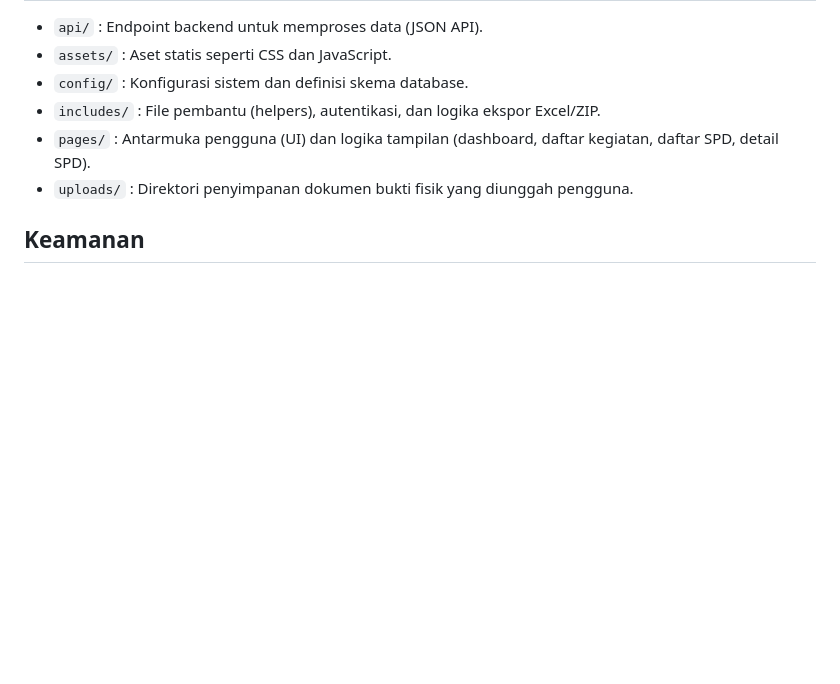
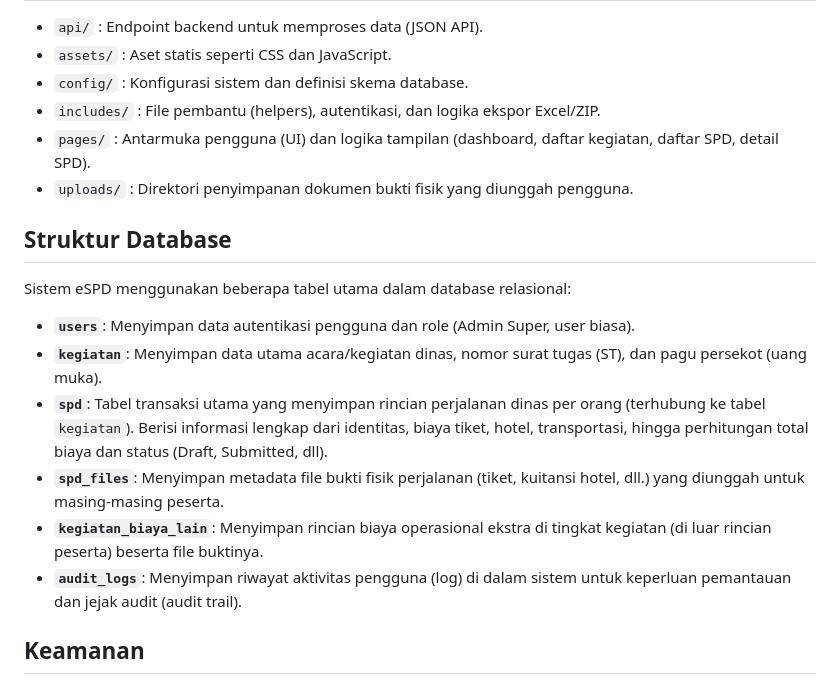
Before and after one commit to myprabowo/eSPD, a Markdown page: README.md, the part around the change. GitHub-like rendering; blank space fills up the shorter version.

Commit message:
docs: add database structure documentation to README

```diff
--- a/README.md
+++ b/README.md
@@ -91,6 +91,17 @@ graph TD
 - `pages/`    : Antarmuka pengguna (UI) dan logika tampilan (dashboard, daftar kegiatan, daftar SPD, detail SPD).
 - `uploads/`  : Direktori penyimpanan dokumen bukti fisik yang diunggah pengguna.
 
+## Struktur Database
+
+Sistem eSPD menggunakan beberapa tabel utama dalam database relasional:
+
+- **`users`**: Menyimpan data autentikasi pengguna dan role (Admin Super, user biasa).
+- **`kegiatan`**: Menyimpan data utama acara/kegiatan dinas, nomor surat tugas (ST), dan pagu persekot (uang muka).
+- **`spd`**: Tabel transaksi utama yang menyimpan rincian perjalanan dinas per orang (terhubung ke tabel `kegiatan`). Berisi informasi lengkap dari identitas, biaya tiket, hotel, transportasi, hingga perhitungan total biaya dan status (Draft, Submitted, dll).
+- **`spd_files`**: Menyimpan metadata file bukti fisik perjalanan (tiket, kuitansi hotel, dll.) yang diunggah untuk masing-masing peserta.
+- **`kegiatan_biaya_lain`**: Menyimpan rincian biaya operasional ekstra di tingkat kegiatan (di luar rincian peserta) beserta file buktinya.
+- **`audit_logs`**: Menyimpan riwayat aktivitas pengguna (log) di dalam sistem untuk keperluan pemantauan dan jejak audit (audit trail).
+
 ## Keamanan
 
 Aplikasi menggunakan autentikasi berbasis sesi. Pastikan environment production menggunakan HTTPS untuk mencegah penyadapan sesi. File bukti perorangan dan kegiatan diakses melalui endpoint khusus untuk memastikan perlindungan dokumen terhadap akses publik secara langsung.
```
